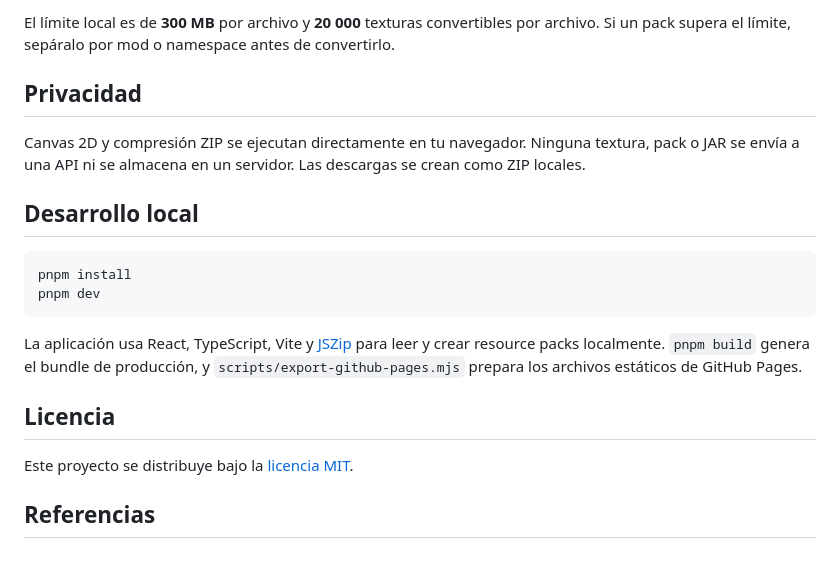
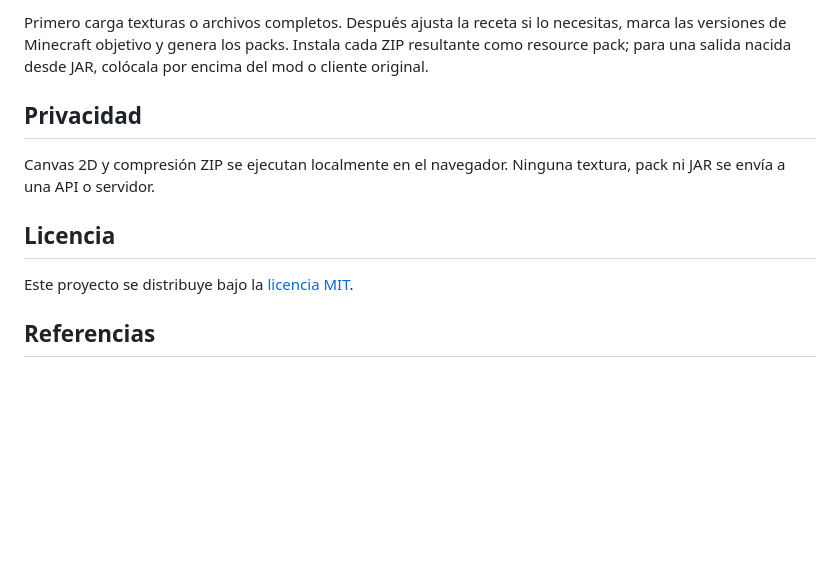
Before and after one commit to Dubicrack-YT/labpbr-generator, a Markdown page: README.md, the part around one of its changes. Rendered like a GitHub page; blank space fills up the shorter version.

````diff
--- a/README.md
+++ b/README.md
@@ -47,18 +60,9 @@ Las imágenes sueltas que no traen una ruta de Minecraft se guardan dentro de `a
 
-El límite local es de **300 MB** por archivo y **20 000** texturas convertibles por archivo. Si un pack supera el límite, sepáralo por mod o namespace antes de convertirlo.
+Primero carga texturas o archivos completos. Después ajusta la receta si lo necesitas, marca las versiones de Minecraft objetivo y genera los packs. Instala cada ZIP resultante como resource pack; para una salida nacida desde JAR, colócala por encima del mod o cliente original.
 
 ## Privacidad
 
-Canvas 2D y compresión ZIP se ejecutan directamente en tu navegador. Ninguna textura, pack o JAR se envía a una API ni se almacena en un servidor. Las descargas se crean como ZIP locales.
-
-## Desarrollo local
-
-```bash
-pnpm install
-pnpm dev
-```
-
-La aplicación usa React, TypeScript, Vite y [JSZip](https://github.com/Stuk/jszip) para leer y crear resource packs localmente. `pnpm build` genera el bundle de producción, y `scripts/export-github-pages.mjs` prepara los archivos estáticos de GitHub Pages.
+Canvas 2D y compresión ZIP se ejecutan localmente en el navegador. Ninguna textura, pack ni JAR se envía a una API o servidor.
 
 ## Licencia
 
````
Also changed, not shown: other parts of README.md (+43 -29 lines).
